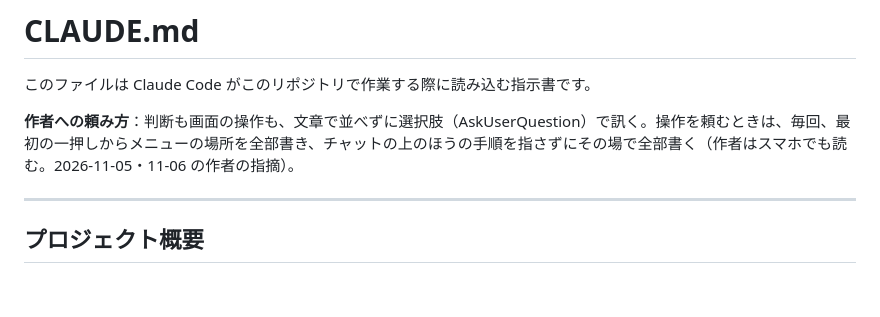
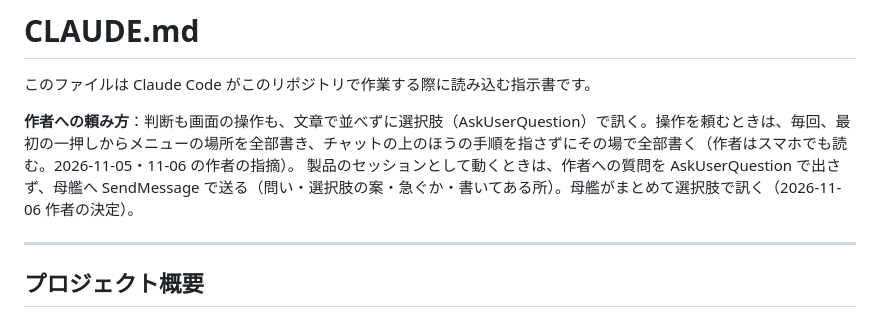
Before and after one commit to nonahisa/novel-ai-helper, a Markdown page: CLAUDE.md, the part around the change. GitHub-like rendering; blank space fills up the shorter version.

Commit message:
docs: CLAUDE.md に、製品のセッションでは作者への質問を母艦へ送る一行を足す（作者の決定 2026-11-06、母艦経由）
Co-Authored-By: Claude Opus 5.5 <noreply@anthropic.com>

```diff
--- a/CLAUDE.md
+++ b/CLAUDE.md
@@ -3,6 +3,7 @@
 このファイルは Claude Code がこのリポジトリで作業する際に読み込む指示書です。
 
 **作者への頼み方**：判断も画面の操作も、文章で並べずに選択肢（AskUserQuestion）で訊く。操作を頼むときは、毎回、最初の一押しからメニューの場所を全部書き、チャットの上のほうの手順を指さずにその場で全部書く（作者はスマホでも読む。2026-11-05・11-06 の作者の指摘）。
+製品のセッションとして動くときは、作者への質問を AskUserQuestion で出さず、母艦へ SendMessage で送る（問い・選択肢の案・急ぐか・書いてある所）。母艦がまとめて選択肢で訊く（2026-11-06 作者の決定）。
 
 ---
 
```
